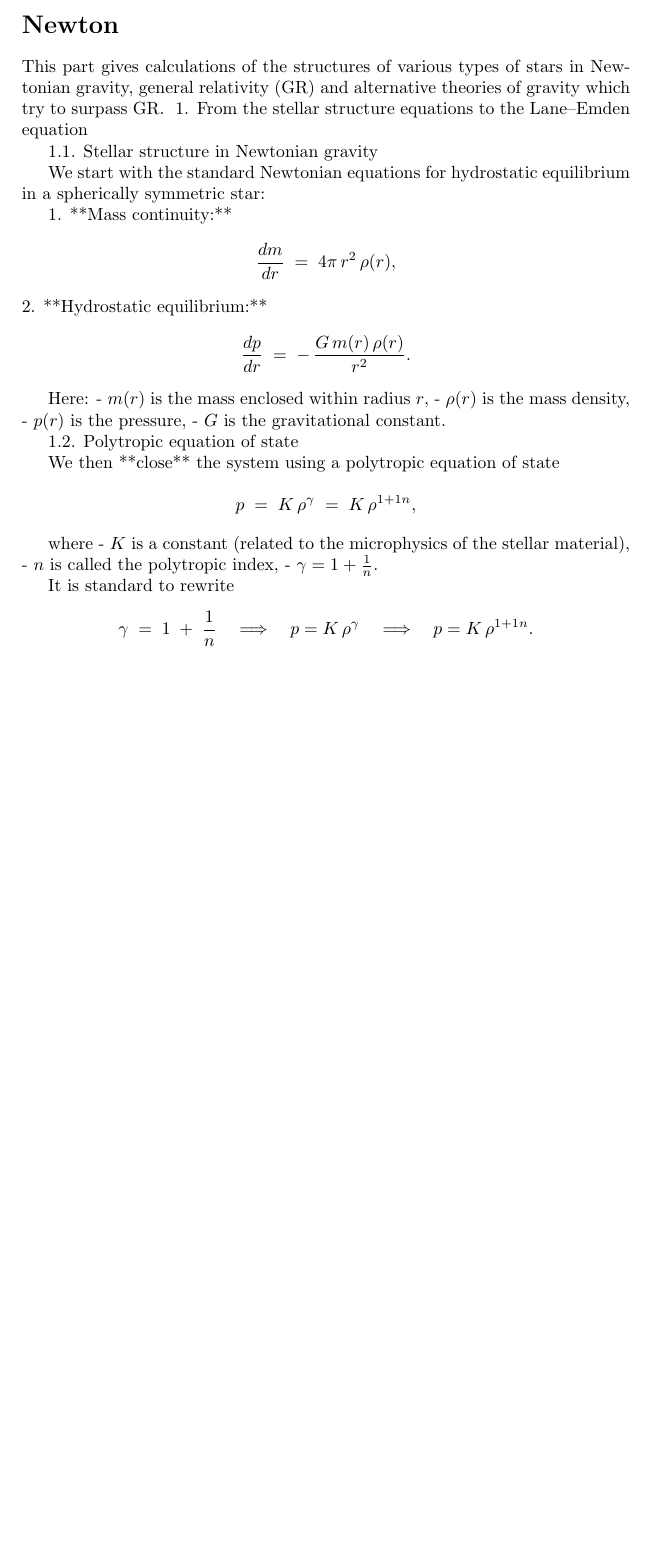
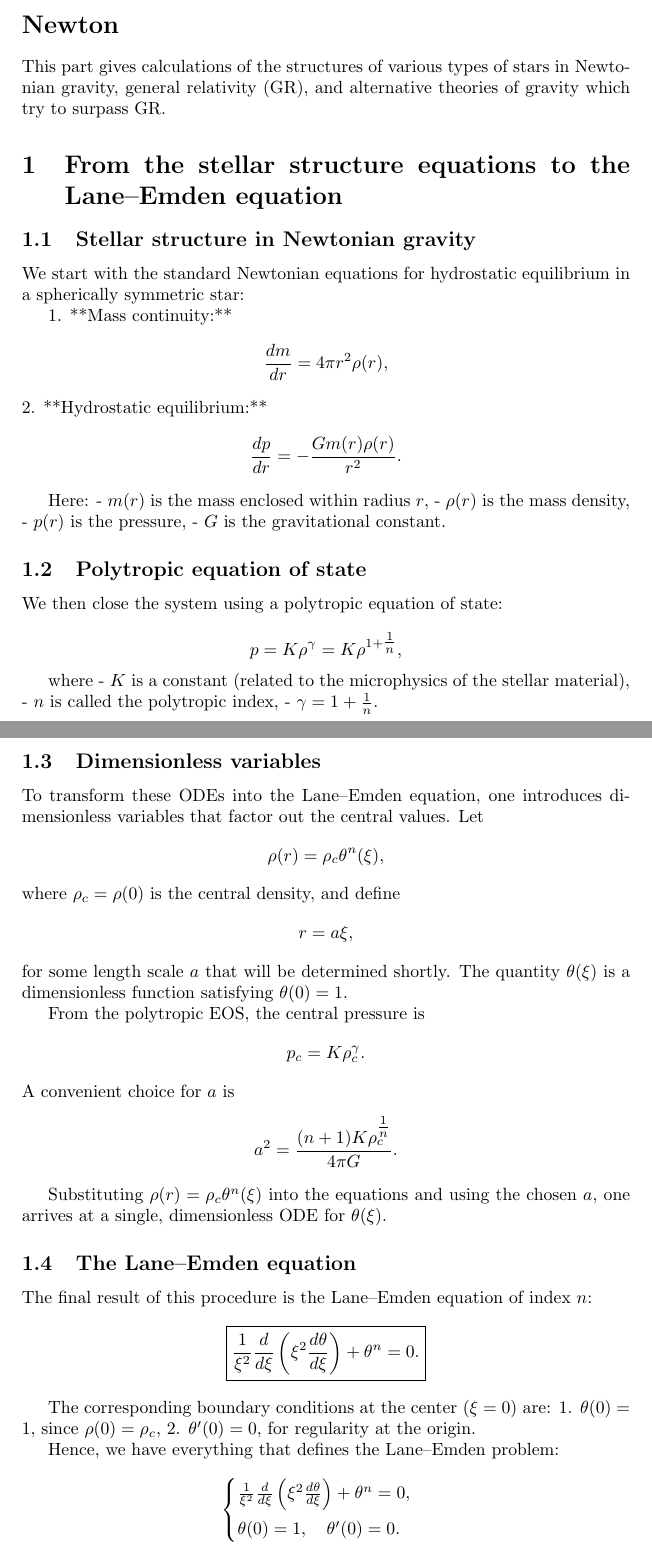
Before and after one commit to Merken19/phys414514, a LaTeX document (Final-Project_Mehmet_Eren_Erken.tex): part of the page before the commit and two parts of pages 1 and 2 of 2 after it, the two joined at a grey line, cut so that both start at the same text, the shorter picture padded with empty space. The pictures show the PDF file Final-Project_Mehmet_Eren_Erken.pdf that the author committed with the source.

Commit message:
setting up eqs

```diff
--- a/Final-Project_Mehmet_Eren_Erken.tex
+++ b/Final-Project_Mehmet_Eren_Erken.tex
@@ -12,20 +16,21 @@ Koç University}
 
 \section*{Newton}
 
-This part gives calculations of the structures of various types of stars in Newtonian gravity, general relativity (GR) and alternative theories of gravity which try to surpass GR.
-## 1. From the stellar structure equations to the Lane–Emden equation
+This part gives calculations of the structures of various types of stars in Newtonian gravity, general relativity (GR), and alternative theories of gravity which try to surpass GR.
 
-### 1.1. Stellar structure in Newtonian gravity
+\section{From the stellar structure equations to the Lane–Emden equation}
+
+\subsection{Stellar structure in Newtonian gravity}
 
 We start with the standard Newtonian equations for hydrostatic equilibrium in a spherically symmetric star:
 
 1. **Mass continuity:**
    \[
-   \frac{dm}{dr} \;=\; 4\pi\,r^{2}\,\rho(r),
+   \frac{dm}{dr} = 4\pi r^2 \rho(r),
    \]
 2. **Hydrostatic equilibrium:**
    \[
-   \frac{dp}{dr} \;=\; -\,\frac{G\,m(r)\,\rho(r)}{r^{2}}.
+   \frac{dp}{dr} = -\frac{G m(r) \rho(r)}{r^2}.
    \]
 
 Here:
@@ -34,13 +39,12 @@ Here:
 - \(p(r)\) is the pressure,
 - \(G\) is the gravitational constant.
 
+\subsection{Polytropic equation of state}
 
-### 1.2. Polytropic equation of state
-
-We then **close** the system using a polytropic equation of state
+We then close the system using a polytropic equation of state:
 
 \[
-p \;=\; K\,\rho^\gamma \;=\; K\,\rho^{1 + \tfrac{1}{n}},
+p = K \rho^\gamma = K \rho^{1 + \tfrac{1}{n}},
 \]
 
 where
@@ -48,14 +52,50 @@ where
 - \(n\) is called the polytropic index,
 - \(\gamma = 1 + \frac{1}{n}\).
 
-It is standard to rewrite
+\subsection{Dimensionless variables}
+
+To transform these ODEs into the Lane–Emden equation, one introduces dimensionless variables that factor out the central values. Let
 \[
-\gamma \;=\; 1 \;+\;\frac{1}{n}
-\quad\Longrightarrow\quad
-p = K\,\rho^{\gamma}
-\quad\Longrightarrow\quad
-p = K\,\rho^{1 + \tfrac{1}{n}}.
+\rho(r) = \rho_c \theta^n(\xi),
+\]
+where \(\rho_c = \rho(0)\) is the central density, and define
+\[
+r = a \xi,
+\]
+for some length scale \(a\) that will be determined shortly. The quantity \(\theta(\xi)\) is a dimensionless function satisfying \(\theta(0) = 1\).
+
+From the polytropic EOS, the central pressure is
+\[
+p_c = K \rho_c^\gamma.
+\]
+A convenient choice for \(a\) is
+\[
+a^2 = \frac{(n+1) K \rho_c^{\tfrac{1}{n}}}{4\pi G}.
+\]
+
+Substituting \(\rho(r) = \rho_c \theta^n(\xi)\) into the equations and using the chosen \(a\), one arrives at a single, dimensionless ODE for \(\theta(\xi)\).
+
+\subsection{The Lane–Emden equation}
+
+The final result of this procedure is the Lane–Emden equation of index \(n\):
+\[
+\boxed{
+\frac{1}{\xi^2} \frac{d}{d\xi} \left( \xi^2 \frac{d\theta}{d\xi} \right) + \theta^n = 0.
+}
+\]
+
+The corresponding boundary conditions at the center (\(\xi=0\)) are:
+1. \(\theta(0) = 1\), since \(\rho(0) = \rho_c\),
+2. \(\theta'(0) = 0\), for regularity at the origin.
+
+Hence, we have everything that defines the Lane–Emden problem:
+\[
+\begin{cases}
+\frac{1}{\xi^2} \frac{d}{d\xi} \left( \xi^2 \frac{d\theta}{d\xi} \right) + \theta^n = 0, \\[6pt]
+\theta(0) = 1, \quad \theta'(0) = 0.
+\end{cases}
 \]
 
 
+
 \end{document}
```
Also changed, not shown: Final-Project_Mehmet_Eren_Erken.pdf, Final-Project_Mehmet_Eren_Erken.tex (4 more changed lines), 2 other files.
